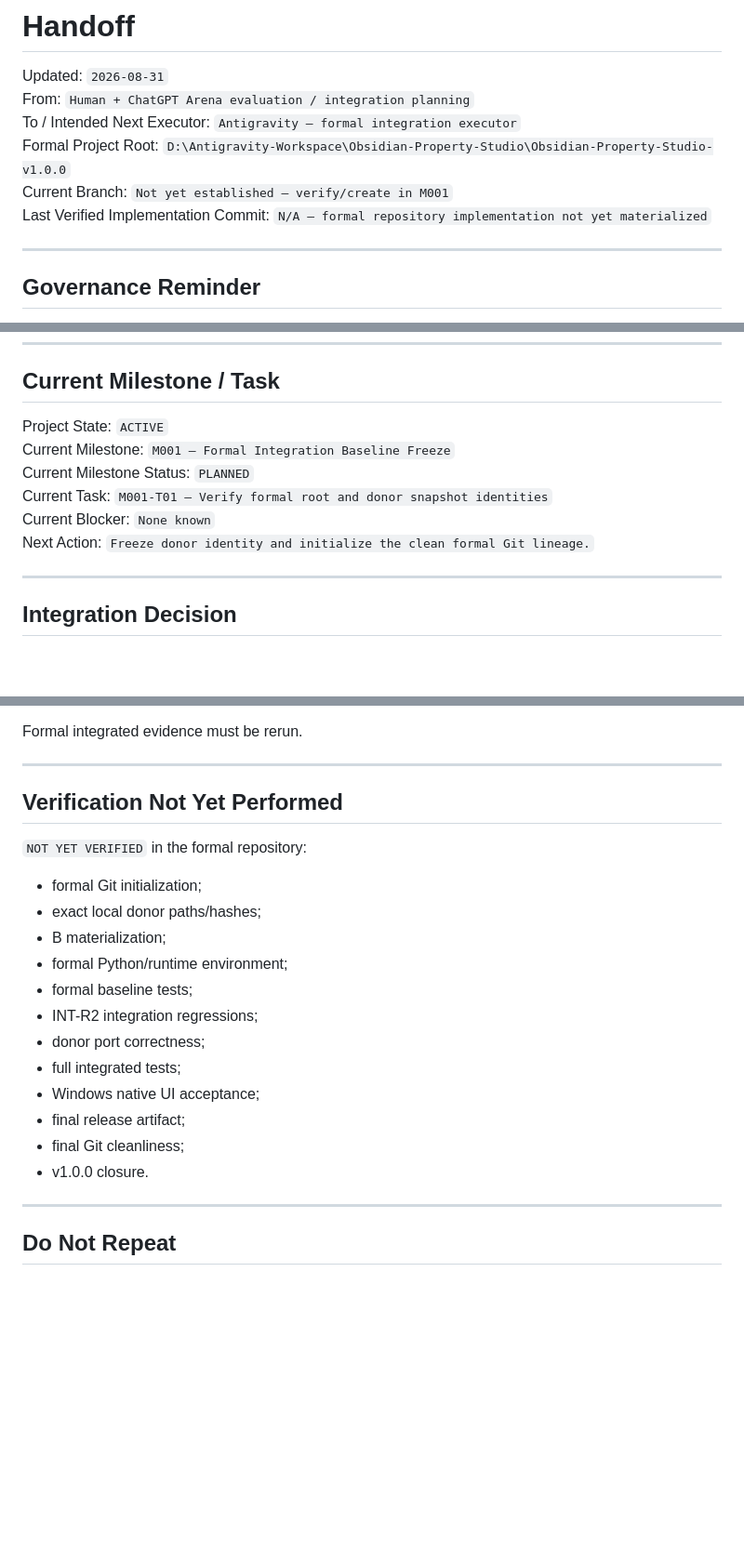
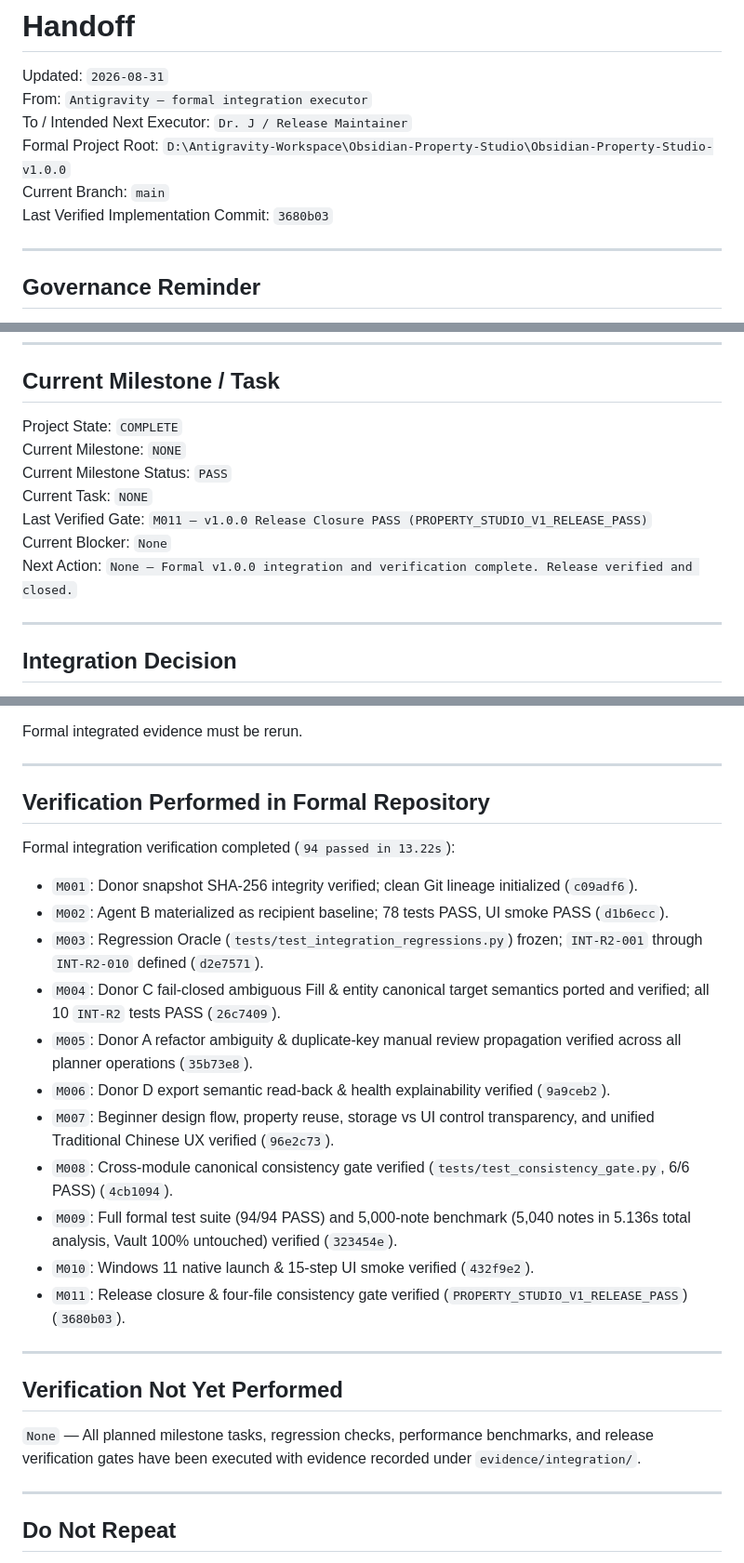
Before and after one commit to SmartyJohnway/Obsidian-Property-Studio, a Markdown page: HANDOFF.md, 3 parts joined by grey strips. Shown at 93% size. Rendered like a GitHub page; blank space fills up the shorter version.

Commit message:
docs(handoff): update handoff to formal v1.0.0 release complete state

```diff
--- a/HANDOFF.md
+++ b/HANDOFF.md
@@ -1,11 +1,11 @@
 # Handoff
 
 Updated: `2026-08-31`
-From: `Human + ChatGPT Arena evaluation / integration planning`
-To / Intended Next Executor: `Antigravity — formal integration executor`
+From: `Antigravity — formal integration executor`
+To / Intended Next Executor: `Dr. J / Release Maintainer`
 Formal Project Root: `D:\Antigravity-Workspace\Obsidian-Property-Studio\Obsidian-Property-Studio-v1.0.0`
-Current Branch: `Not yet established — verify/create in M001`
-Last Verified Implementation Commit: `N/A — formal repository implementation not yet materialized`
+Current Branch: `main`
+Last Verified Implementation Commit: `3680b03`
 
 ---
 
@@ -38,12 +38,13 @@ They are not instructions for this formal project.
 
 ## Current Milestone / Task
 
-Project State: `ACTIVE`
-Current Milestone: `M001 — Formal Integration Baseline Freeze`
-Current Milestone Status: `PLANNED`
-Current Task: `M001-T01 — Verify formal root and donor snapshot identities`
-Current Blocker: `None known`
-Next Action: `Freeze donor identity and initialize the clean formal Git lineage.`
+Project State: `COMPLETE`
+Current Milestone: `NONE`
+Current Milestone Status: `PASS`
+Current Task: `NONE`
+Last Verified Gate: `M011 — v1.0.0 Release Closure PASS (PROPERTY_STUDIO_V1_RELEASE_PASS)`
+Current Blocker: `None`
+Next Action: `None — Formal v1.0.0 integration and verification complete. Release verified and closed.`
 
 ---
 
@@ -243,22 +244,27 @@ Formal integrated evidence must be rerun.
 
 ---
 
-## Verification Not Yet Performed
+## Verification Performed in Formal Repository
 
-`NOT YET VERIFIED` in the formal repository:
+Formal integration verification completed (`94 passed in 13.22s`):
 
-- formal Git initialization;
-- exact local donor paths/hashes;
-- B materialization;
-- formal Python/runtime environment;
-- formal baseline tests;
-- INT-R2 integration regressions;
-- donor port correctness;
-- full integrated tests;
-- Windows native UI acceptance;
-- final release artifact;
-- final Git cleanliness;
-- v1.0.0 closure.
+- `M001`: Donor snapshot SHA-256 integrity verified; clean Git lineage initialized (`c09adf6`).
+- `M002`: Agent B materialized as recipient baseline; 78 tests PASS, UI smoke PASS (`d1b6ecc`).
+- `M003`: Regression Oracle (`tests/test_integration_regressions.py`) frozen; `INT-R2-001` through `INT-R2-010` defined (`d2e7571`).
+- `M004`: Donor C fail-closed ambiguous Fill & entity canonical target semantics ported and verified; all 10 `INT-R2` tests PASS (`26c7409`).
+- `M005`: Donor A refactor ambiguity & duplicate-key manual review propagation verified across all planner operations (`35b73e8`).
+- `M006`: Donor D export semantic read-back & health explainability verified (`9a9ceb2`).
+- `M007`: Beginner design flow, property reuse, storage vs UI control transparency, and unified Traditional Chinese UX verified (`96e2c73`).
+- `M008`: Cross-module canonical consistency gate verified (`tests/test_consistency_gate.py`, 6/6 PASS) (`4cb1094`).
+- `M009`: Full formal test suite (94/94 PASS) and 5,000-note benchmark (5,040 notes in 5.136s total analysis, Vault 100% untouched) verified (`323454e`).
+- `M010`: Windows 11 native launch & 15-step UI smoke verified (`432f9e2`).
+- `M011`: Release closure & four-file consistency gate verified (`PROPERTY_STUDIO_V1_RELEASE_PASS`) (`3680b03`).
+
+---
+
+ ## Verification Not Yet Performed
+
+ `None` — All planned milestone tasks, regression checks, performance benchmarks, and release verification gates have been executed with evidence recorded under `evidence/integration/`.
 
 ---
 
```
